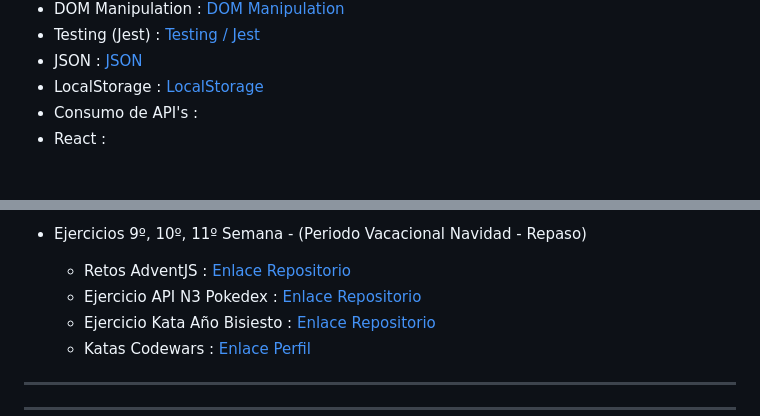
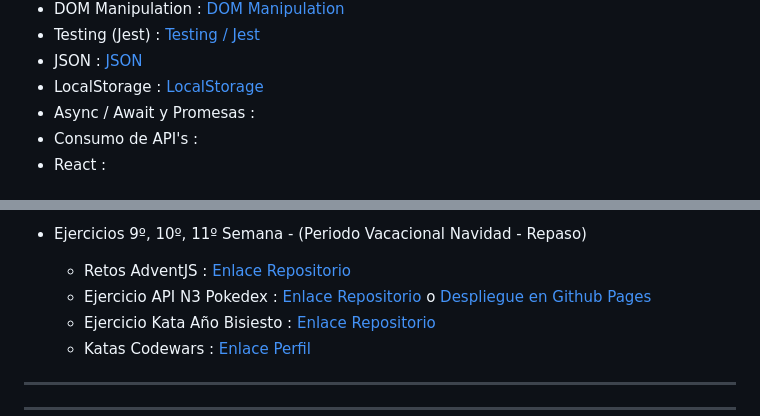
Before and after one commit to DevDesiree/F5-FemCoders, a Markdown page: README.md, 2 parts joined by grey strips. GitHub-like rendering.

```diff
--- a/README.md
+++ b/README.md
@@ -25,6 +25,7 @@ En este repositorio guardare :
 - Testing (Jest) : [Testing / Jest](./Teoria/Testing-Jest.md)
 - JSON : [JSON](./Teoria/JSON.md)
 - LocalStorage : [LocalStorage](./Teoria/LocalStorage.md)
+- Async / Await y Promesas :
 - Consumo de API's :
 - React :
 
@@ -82,7 +83,7 @@ En este repositorio guardare :
 - Ejercicios 9º, 10º, 11º Semana - (Periodo Vacacional Navidad - Repaso)
 
     - Retos AdventJS : [Enlace Repositorio](https://github.com/DevDesiree/AdventJS-2023)
-    - Ejercicio API N3 Pokedex : [Enlace Repositorio](https://github.com/DevDesiree/F5-API_N3_Pokedex)
+    - Ejercicio API N3 Pokedex : [Enlace Repositorio](https://github.com/DevDesiree/F5-API_N3_Pokedex) o [Despliegue en Github Pages](https://devdesiree.github.io/F5-API_N3_Pokedex/)
     - Ejercicio Kata Año Bisiesto : [Enlace Repositorio](https://github.com/DevDesiree/F5-Kata_Anio_Bisiesto)
     - Katas Codewars : [Enlace Perfil](https://www.codewars.com/users/DevDesiree)
 
```
